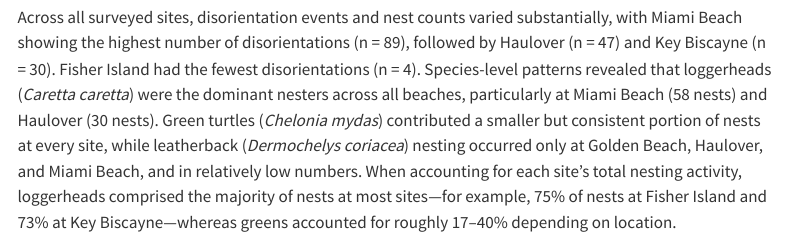
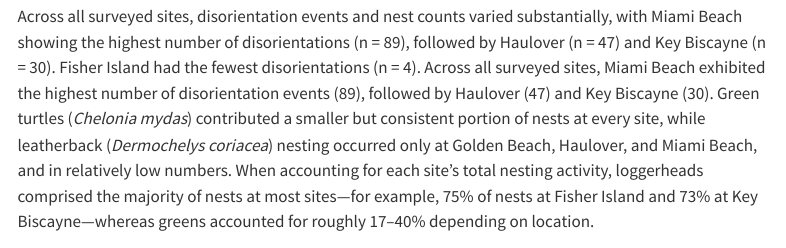
Before and after one commit to JeynalizOrtiz/portfolio, a Quarto document (final_report.qmd): the page in a window 1100 px wide, from 3930 px down before the commit and from 4460 px down after it, so that both start at the same text. Rendered offline with R 4.5, knitr and Pandoc in place of Quarto, with nearby package versions; folded parts are opened; some code elsewhere in the file could not run offline; menus at the side of the page are left out; column names are cleaned by a stand-in for the janitor package.

Commit message:
Added inline code

````diff
--- a/final_report.qmd
+++ b/final_report.qmd
@@ -201,8 +201,6 @@ write_rds(
 
 # Main findings
 
-Across all surveyed sites, disorientation events and nest counts varied substantially, with Miami Beach showing the highest number of disorientations (n = 89), followed by Haulover (n = 47) and Key Biscayne (n = 30). Fisher Island had the fewest disorientations (n = 4). Species-level patterns revealed that loggerheads (*Caretta caretta*) were the dominant nesters across all beaches, particularly at Miami Beach (58 nests) and Haulover (30 nests). Green turtles (*Chelonia mydas*) contributed a smaller but consistent portion of nests at every site, while leatherback (*Dermochelys coriacea*) nesting occurred only at Golden Beach, Haulover, and Miami Beach, and in relatively low numbers. When accounting for each site’s total nesting activity, loggerheads comprised the majority of nests at most sites—for example, 75% of nests at Fisher Island and 73% at Key Biscayne—whereas greens accounted for roughly 17–40% depending on location.
-
 ```{r}
 #| message: false
 #| warning: false
@@ -220,4 +218,6 @@ dis_per_site <- dis2025_clean |>
    summarize(nests = n_distinct(nest))
 
 dis_per_site
+```
 
+Across all surveyed sites, disorientation events and nest counts varied substantially, with Miami Beach showing the highest number of disorientations (n = 89), followed by Haulover (n = 47) and Key Biscayne (n = 30). Fisher Island had the fewest disorientations (n = 4). Across all surveyed sites, Miami Beach exhibited the highest number of disorientation events (`r dis_per_site$nests[dis_per_site$sites=="miami beach"]`), followed by Haulover (`r dis_per_site$nests[dis_per_site$sites=="haulover"]`) and Key Biscayne (`r dis_per_site$nests[dis_per_site$sites=="key biscayne"]`). Green turtles (*Chelonia mydas*) contributed a smaller but consistent portion of nests at every site, while leatherback (*Dermochelys coriacea*) nesting occurred only at Golden Beach, Haulover, and Miami Beach, and in relatively low numbers. When accounting for each site’s total nesting activity, loggerheads comprised the majority of nests at most sites—for example, 75% of nests at Fisher Island and 73% at Key Biscayne—whereas greens accounted for roughly 17–40% depending on location.
````
Also changed, not shown: final_report.html, final_report.qmd (2 more changed lines).
